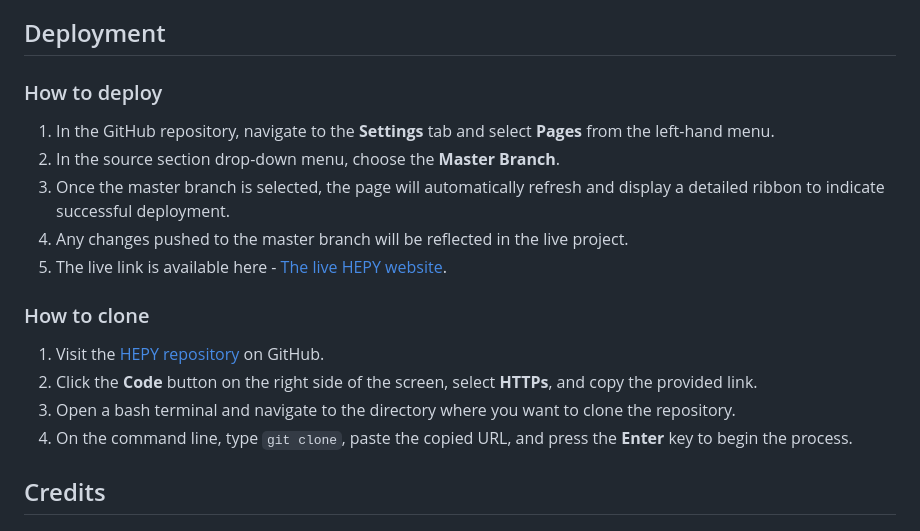
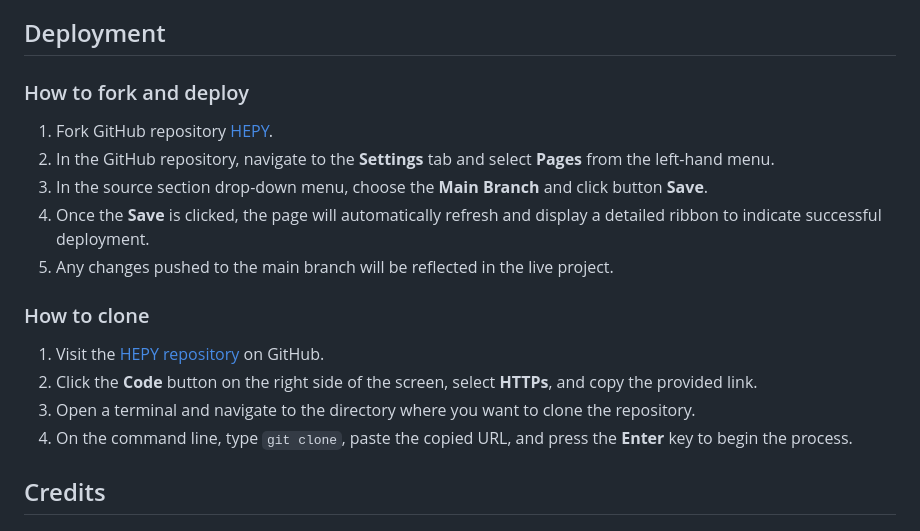
Before and after one commit to tayapro/just-works, a Markdown page: README.md, the part around the change. Rendered like a GitHub page.

Commit message:
Improve deployment section

```diff
--- a/README.md
+++ b/README.md
@@ -130,19 +130,19 @@ Testing has been carried out on the following browsers :
 
 ## Deployment
 
-### How to deploy
+### How to fork and deploy
 
-1. In the GitHub repository, navigate to the **Settings** tab and select **Pages** from the left-hand menu.
-2. In the source section drop-down menu, choose the **Master Branch**.
-3. Once the master branch is selected, the page will automatically refresh and display a detailed ribbon to indicate successful deployment.
-4. Any changes pushed to the master branch will be reflected in the live project.
-5. The live link is available here - [The live HEPY website](https://tayapro.github.io/just-works/).
+1. Fork GitHub repository [HEPY](https://github.com/tayapro/just-works).
+2. In the GitHub repository, navigate to the **Settings** tab and select **Pages** from the left-hand menu.
+3. In the source section drop-down menu, choose the **Main Branch** and click button **Save**.
+3. Once the **Save** is clicked, the page will automatically refresh and display a detailed ribbon to indicate successful deployment.
+4. Any changes pushed to the main branch will be reflected in the live project.
 
 ### How to clone
 
 1. Visit the [HEPY repository](https://github.com/tayapro/just-works) on GitHub.
 2. Click the **Code** button on the right side of the screen, select **HTTPs**, and copy the provided link.
-3. Open a bash terminal and navigate to the directory where you want to clone the repository.
+3. Open a terminal and navigate to the directory where you want to clone the repository.
 4. On the command line, type `git clone`, paste the copied URL, and press the **Enter** key to begin the process.
 
 ## Credits
```
